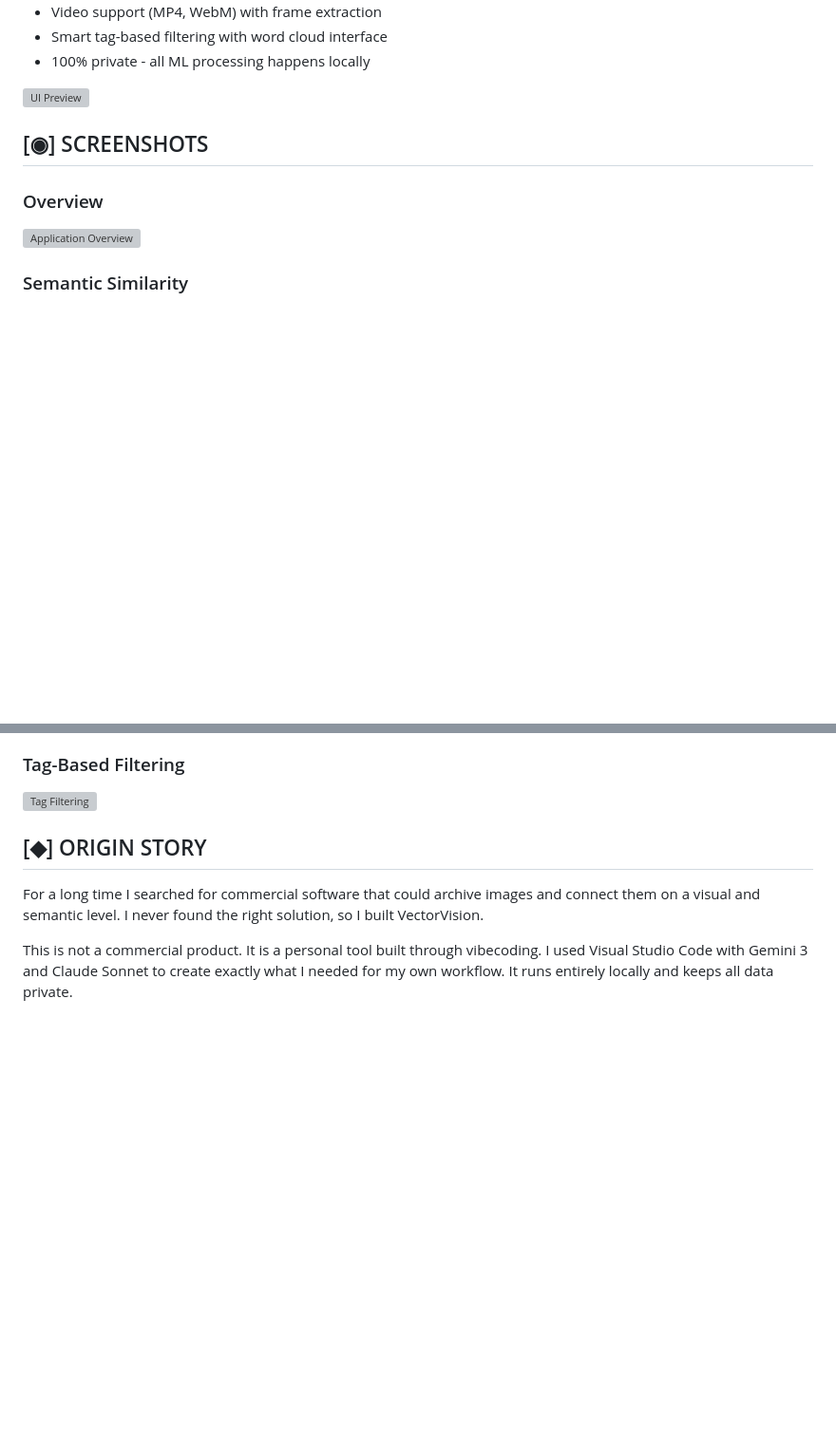
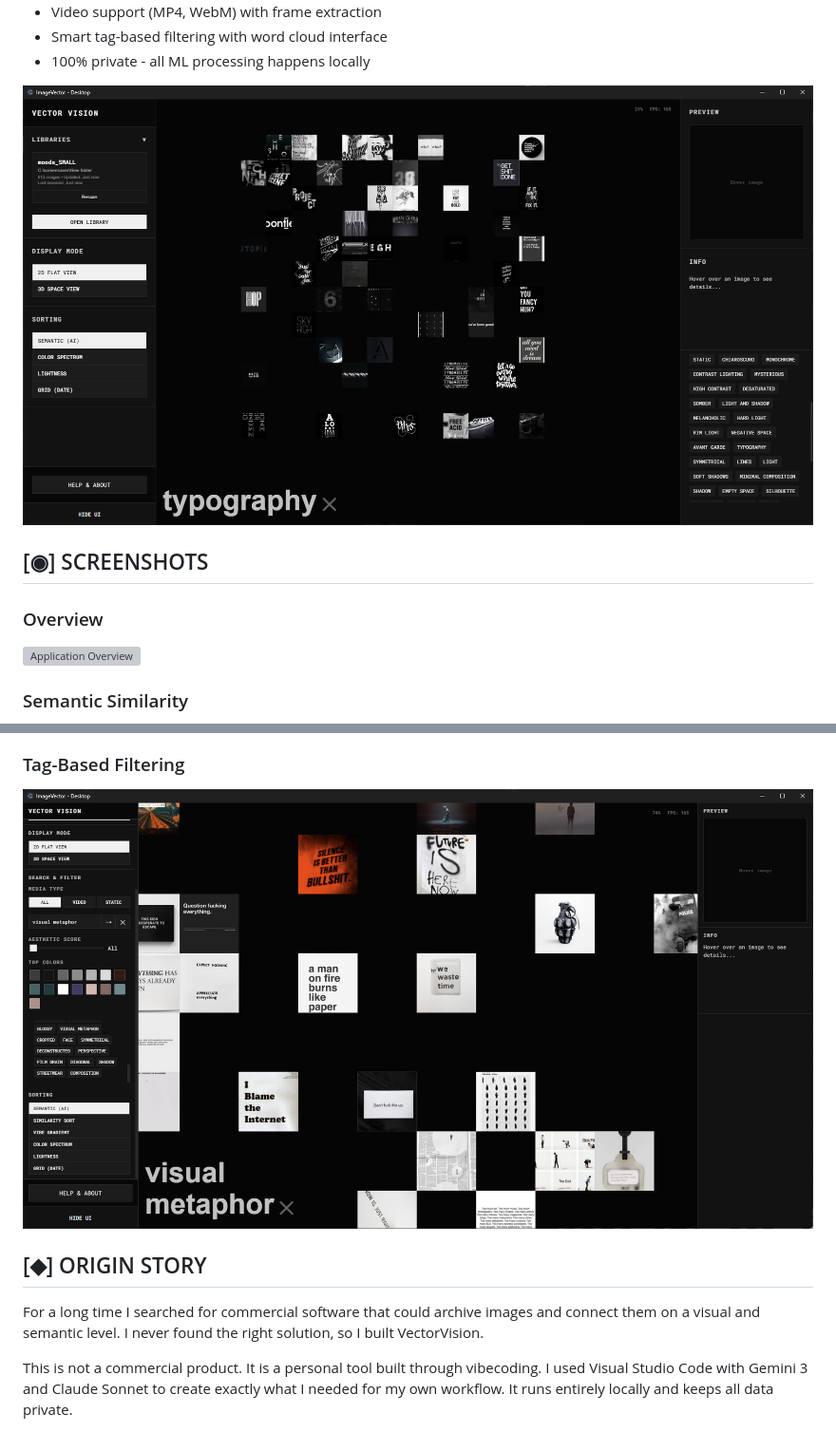
Before and after one commit to mrtzpngrtz/VectorVision-, a Markdown page: README.md, 2 parts joined by grey strips. Shown at 95% size. Drawn GitHub-style; blank space fills up the shorter version; grey boxes are pictures that could not be loaded.

```diff
--- a/README.md
+++ b/README.md
@@ -29,7 +29,7 @@
 - Smart tag-based filtering with word cloud interface
 - 100% private - all ML processing happens locally
 
-![UI Preview](screenshot/screenshot.png)
+![UI Preview](screenshots/screenshot.png)
 
 ## [◉] SCREENSHOTS
 
@@ -44,6 +44,6 @@
 
 ### Tag-Based Filtering
-![Tag Filtering](screenshot/screenshot_tag.png)
+![Tag Filtering](screenshots/screenshot_tag.png)
 
 ## [◆] ORIGIN STORY
 
```
Also changed, not shown: other parts of README.md (+5 -5 lines).
